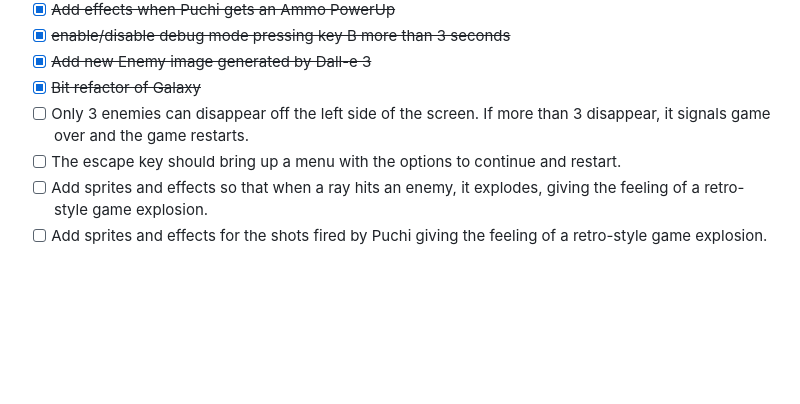
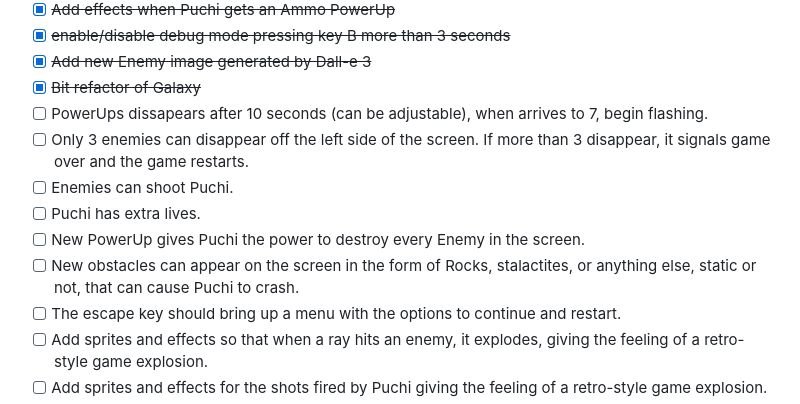
Before and after one commit to povedica/puchi-adventures-ia, a Markdown page: README.md, the part around the change. Drawn GitHub-style; blank space fills up the shorter version.

Commit message:
doc(readme): Update TODO list.

```diff
--- a/README.md
+++ b/README.md
@@ -219,7 +219,12 @@ With these instructions, developers should have no trouble setting up and enjoyi
 - [x] ~~enable/disable debug mode pressing key B more than 3 seconds~~
 - [x] ~~Add new Enemy image generated by Dall-e 3~~
 - [x] ~~Bit refactor of Galaxy~~
+- [ ] PowerUps dissapears after 10 seconds (can be adjustable), when arrives to 7, begin flashing.
 - [ ] Only 3 enemies can disappear off the left side of the screen. If more than 3 disappear, it signals game over and the game restarts.
+- [ ] Enemies can shoot Puchi.
+- [ ] Puchi has extra lives.
+- [ ] New PowerUp gives Puchi the power to destroy every Enemy in the screen.
+- [ ] New obstacles can appear on the screen in the form of Rocks, stalactites, or anything else, static or not, that can cause Puchi to crash.
 - [ ] The escape key should bring up a menu with the options to continue and restart.
 - [ ] Add sprites and effects so that when a ray hits an enemy, it explodes, giving the feeling of a retro-style game explosion.
 - [ ] Add sprites and effects for the shots fired by Puchi giving the feeling of a retro-style game explosion.
```
